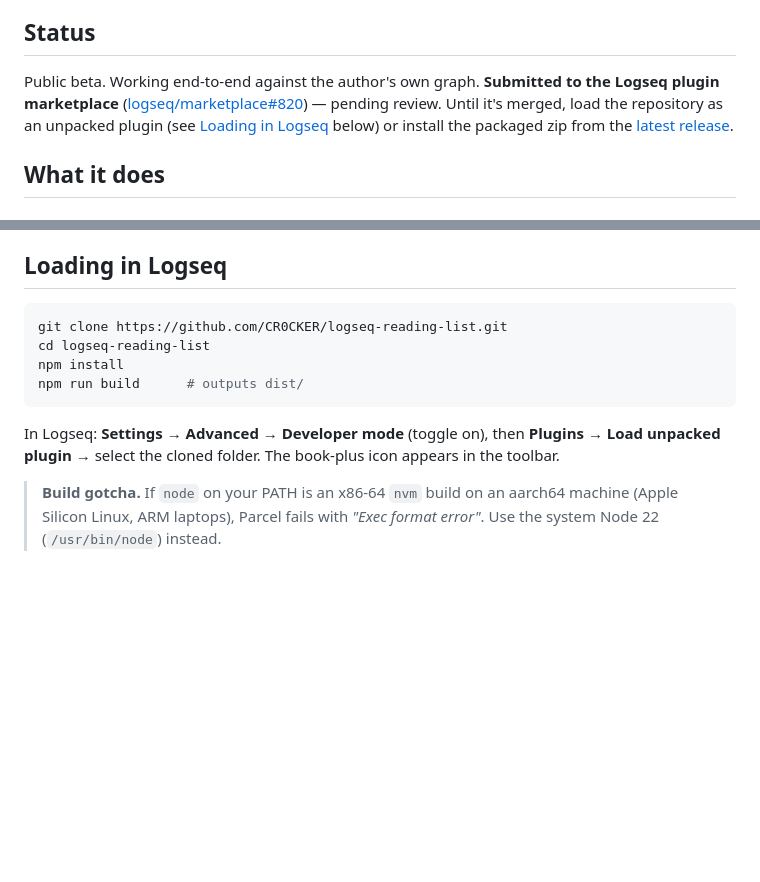
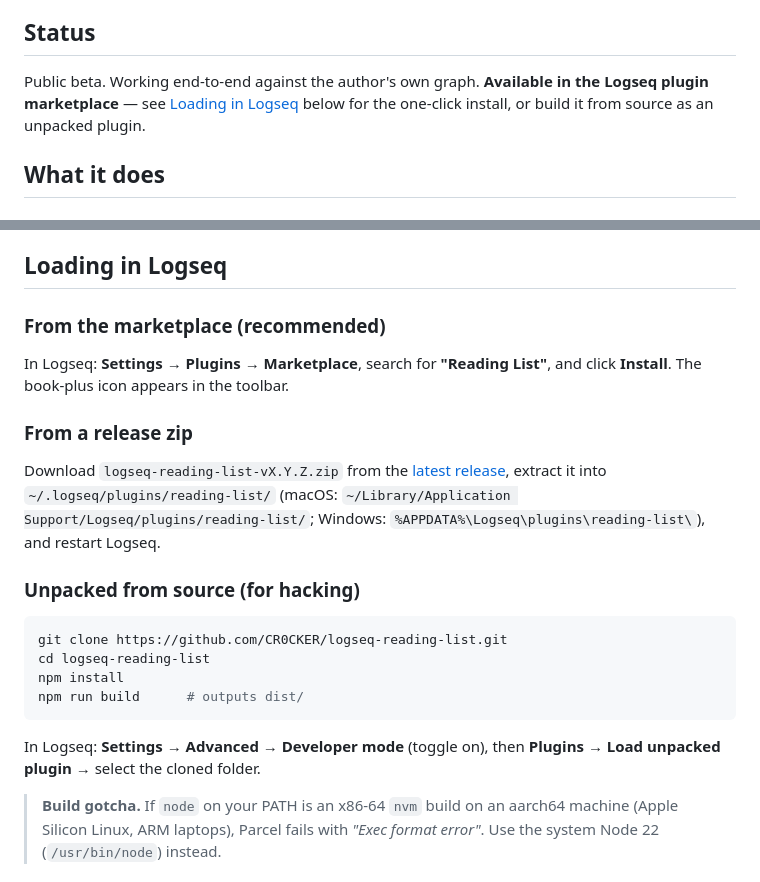
Before and after one commit to CR0CKER/logseq-reading-list, a Markdown page: README.md, 2 parts joined by grey strips. GitHub-like rendering; blank space fills up the shorter version.

Commit message:
README: marketplace is live; absolute image URL so it renders there
- Status section: dropped the "submitted/pending" line; the plugin is
  now installable from the Logseq marketplace.
- Loading in Logseq: lead with the marketplace install, then release-zip,
  then unpacked-from-source for hacking.
- Screenshot src changed from the relative docs/screenshot.png to the
  raw.githubusercontent.com URL so it renders both on the GitHub repo
  page and in the marketplace's app description (the marketplace UI
  doesn't resolve repo-relative paths). docs/screenshot.png stays as
  the source of truth.

Co-Authored-By: Claude Opus 4.7 <noreply@anthropic.com>

````diff
--- a/README.md
+++ b/README.md
@@ -88,10 +88,9 @@ also works on mobile).
 ## Status
 
 Public beta. Working end-to-end against the author's own graph.
-**Submitted to the Logseq plugin marketplace** ([logseq/marketplace#820](https://github.com/logseq/marketplace/pull/820)) — pending review. Until it's
-merged, load the repository as an unpacked plugin (see
-[Loading in Logseq](#loading-in-logseq) below) or install the packaged
-zip from the [latest release](https://github.com/CR0CKER/logseq-reading-list/releases/latest).
+**Available in the Logseq plugin marketplace** — see
+[Loading in Logseq](#loading-in-logseq) below for the one-click install,
+or build it from source as an unpacked plugin.
 
 ## What it does
 
@@ -223,6 +222,22 @@ template — the grid query depends on it.
 
 ## Loading in Logseq
 
+### From the marketplace (recommended)
+
+In Logseq: **Settings → Plugins → Marketplace**, search for
+**"Reading List"**, and click **Install**. The book-plus icon appears
+in the toolbar.
+
+### From a release zip
+
+Download `logseq-reading-list-vX.Y.Z.zip` from the
+[latest release](https://github.com/CR0CKER/logseq-reading-list/releases/latest),
+extract it into `~/.logseq/plugins/reading-list/` (macOS:
+`~/Library/Application Support/Logseq/plugins/reading-list/`; Windows:
+`%APPDATA%\Logseq\plugins\reading-list\`), and restart Logseq.
+
+### Unpacked from source (for hacking)
+
 ```bash
 git clone https://github.com/CR0CKER/logseq-reading-list.git
 cd logseq-reading-list
@@ -231,8 +246,7 @@ npm run build      # outputs dist/
 ```
 
 In Logseq: **Settings → Advanced → Developer mode** (toggle on),
-then **Plugins → Load unpacked plugin** → select the cloned
-folder. The book-plus icon appears in the toolbar.
+then **Plugins → Load unpacked plugin** → select the cloned folder.
 
 > **Build gotcha.** If `node` on your PATH is an x86-64 `nvm` build
 > on an aarch64 machine (Apple Silicon Linux, ARM laptops), Parcel
````
Also changed, not shown: other parts of README.md (+1 -1 lines).
